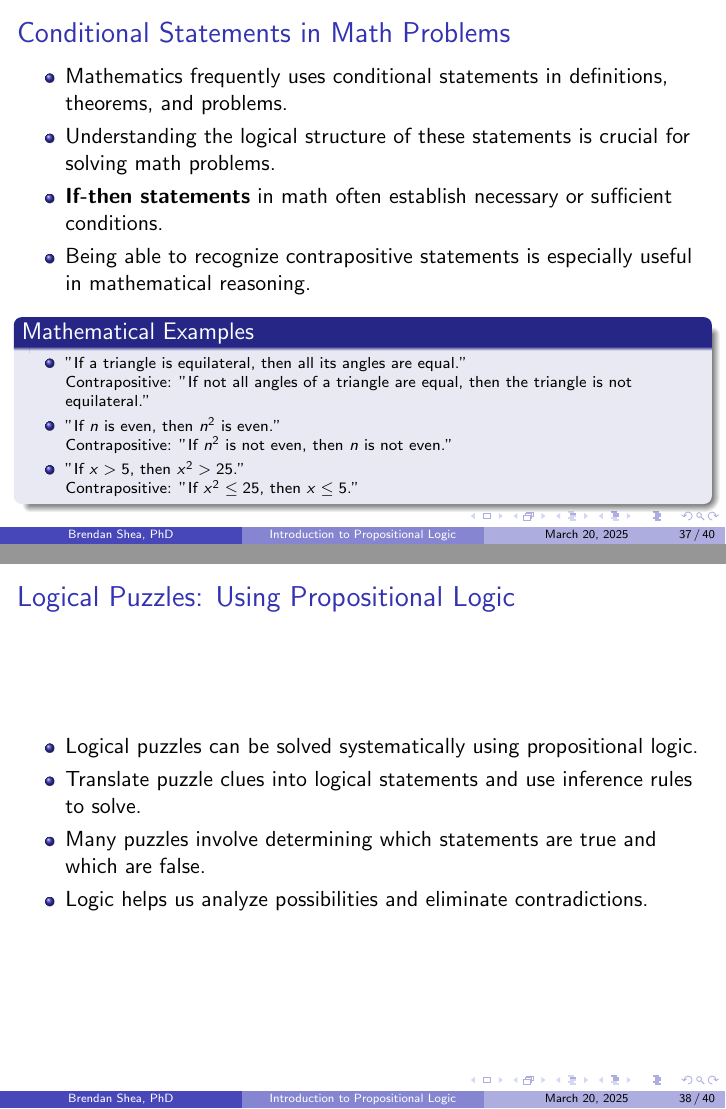
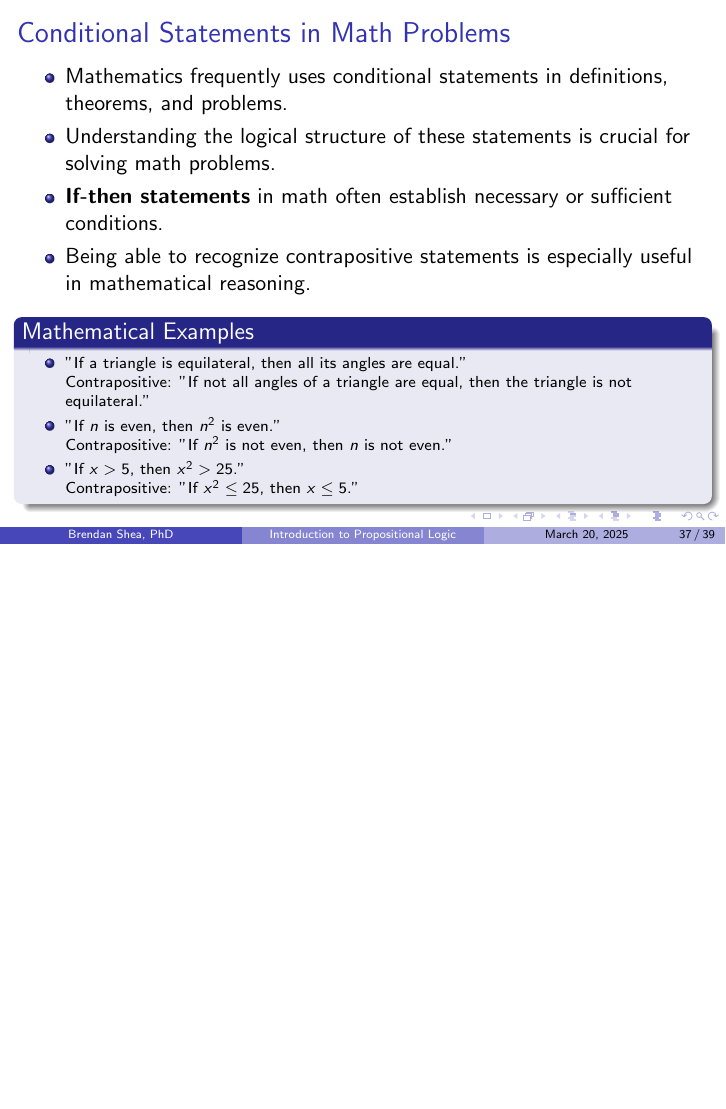
Before and after one commit to brendanpshea/logic, LaTeX slides (logic_07_propositional.tex): pages 37 and 38 of 40 before the commit and page 37 of 39 after it, the two joined at a grey line, the shorter picture padded with empty space. Compiled offline with pdfLaTeX.

Commit message:
lecture 7

```diff
--- a/logic_07_propositional.tex
+++ b/logic_07_propositional.tex
@@ -858,18 +858,6 @@ $\leftrightarrow$ & Biconditional ("if and only if") \\
                                     \end{frame}
 
                                     \begin{frame}
-                                    \frametitle{Logical Puzzles: Using Propositional Logic}
-                                    \begin{itemize}
-                                        \item Logical puzzles can be solved systematically using propositional logic.
-                                        \item Translate puzzle clues into logical statements and use inference rules to solve.
-                                        \item Many puzzles involve determining which statements are true and which are false.
-                                        \item Logic helps us analyze possibilities and eliminate contradictions.
-                                    \end{itemize}
-
-
-                                    \end{frame}
-
-                                    \begin{frame}
                                     \frametitle{Propositional Logic in Computer Science}
                                     \begin{itemize}
                                         \item Propositional logic is fundamental to computer science and programming.
```
Also changed, not shown: pdfs/logic_07_propositional.pdf.
